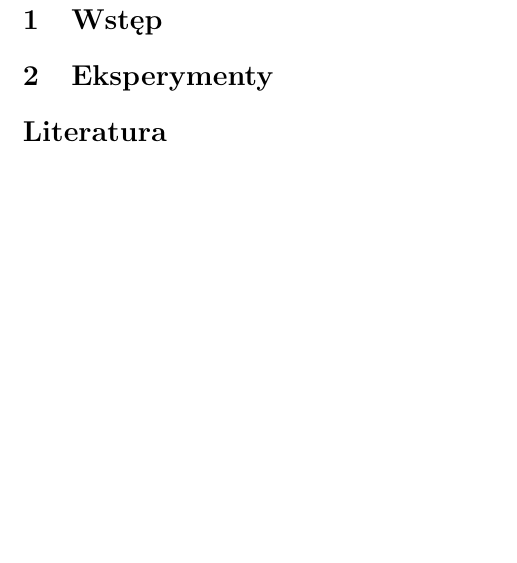
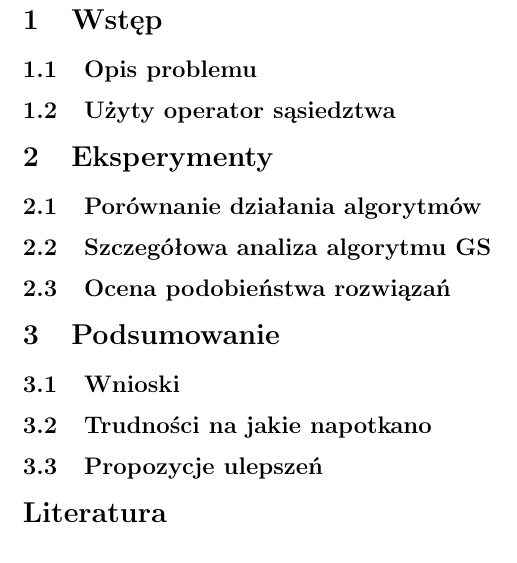
Before and after one commit to powerllamas/MiOIB, a LaTeX document (latex/sprawozdanie.tex): part of page 2 of 2, cut so that both start at the same text. Compiled offline with pdfLaTeX.

Commit message:
Added subsections to report

```diff
--- a/latex/sprawozdanie.tex
+++ b/latex/sprawozdanie.tex
@@ -15,8 +15,18 @@
 
 
 \section{Wstęp}
+	\subsection{Opis problemu}
+	\subsection{Użyty operator sąsiedztwa}
 
 \section{Eksperymenty}
+	\subsection{Porównanie działania algorytmów}
+	\subsection{Szczegółowa analiza algorytmu GS}
+	\subsection{Ocena podobieństwa rozwiązań}
+
+\section{Podsumowanie}
+	\subsection{Wnioski}
+	\subsection{Trudności na jakie napotkano}
+	\subsection{Propozycje ulepszeń}
 
 %%%%%%%%%%%%%%%% literatura %%%%%%%%%%%%%%%%
 
```
Also changed, not shown: latex/sprawozdanie.tex (2 more changed lines).
